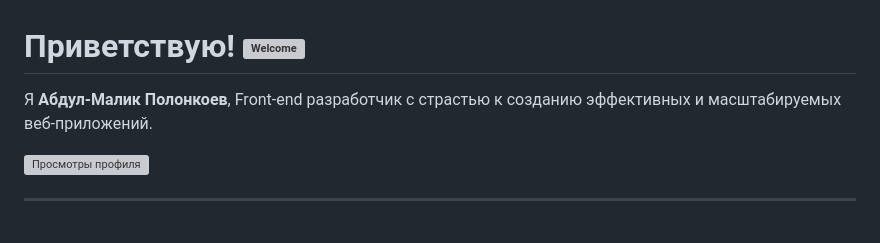
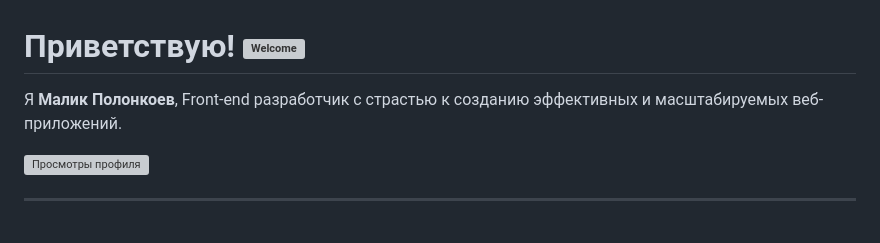
Before and after one commit to Polonkoevfront/Polonkoevfront, a Markdown page: README.md, the part around the change. GitHub-like rendering; grey boxes are pictures that could not be loaded.

```diff
--- a/README.md
+++ b/README.md
@@ -1,6 +1,6 @@
 # Приветствую! <img src="https://raw.githubusercontent.com/mlovz/mlovz/master/welcome.gif" alt="Welcome" width="60" height="60">
 
-Я **Абдул-Малик Полонкоев**, Front-end разработчик с страстью к созданию эффективных и масштабируемых веб-приложений.
+Я **Малик Полонкоев**, Front-end разработчик с страстью к созданию эффективных и масштабируемых веб-приложений.
 
 ![Просмотры профиля](https://komarev.com/ghpvc/?username=mlovz&color=blue)
 
```
